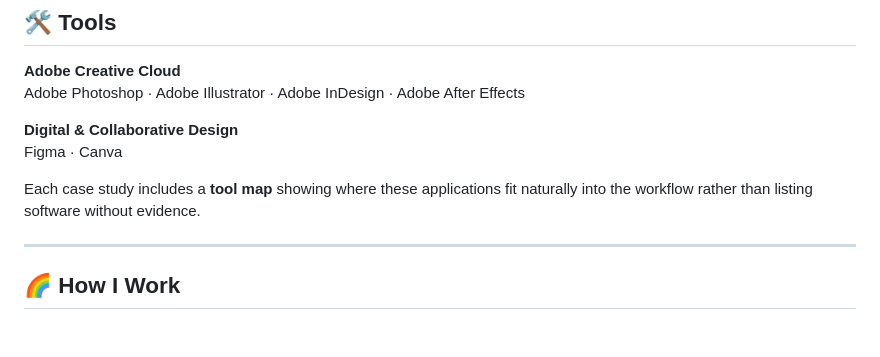
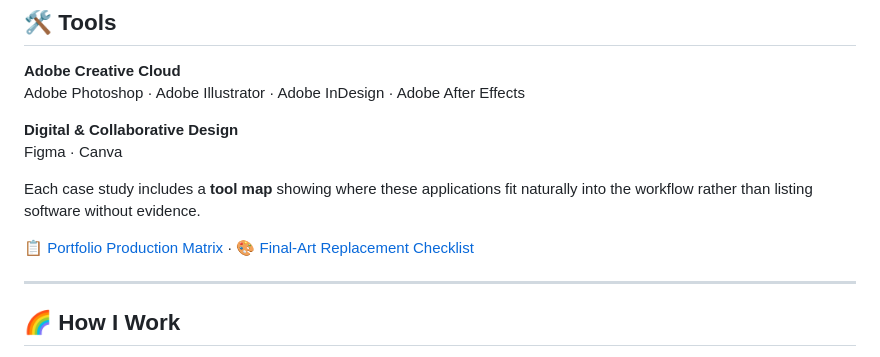
Before and after one commit to breyhanaariel/graphic-designer, a Markdown page: README.md, the part around one of its changes. Drawn GitHub-style; blank space fills up the shorter version.

Commit message:
Add visual previews and production documentation links

```diff
--- a/README.md
+++ b/README.md
@@ -96,6 +102,8 @@ Adobe Photoshop · Adobe Illustrator · Adobe InDesign · Adobe After Effects
 Figma · Canva
 
 Each case study includes a **tool map** showing where these applications fit naturally into the workflow rather than listing software without evidence.
+
+📋 [Portfolio Production Matrix](./docs/portfolio-production-matrix.md) · 🎨 [Final-Art Replacement Checklist](./docs/asset-replacement-checklist.md)
 
 ---
 
```
Also changed, not shown: other parts of README.md (+6 -0 lines).
